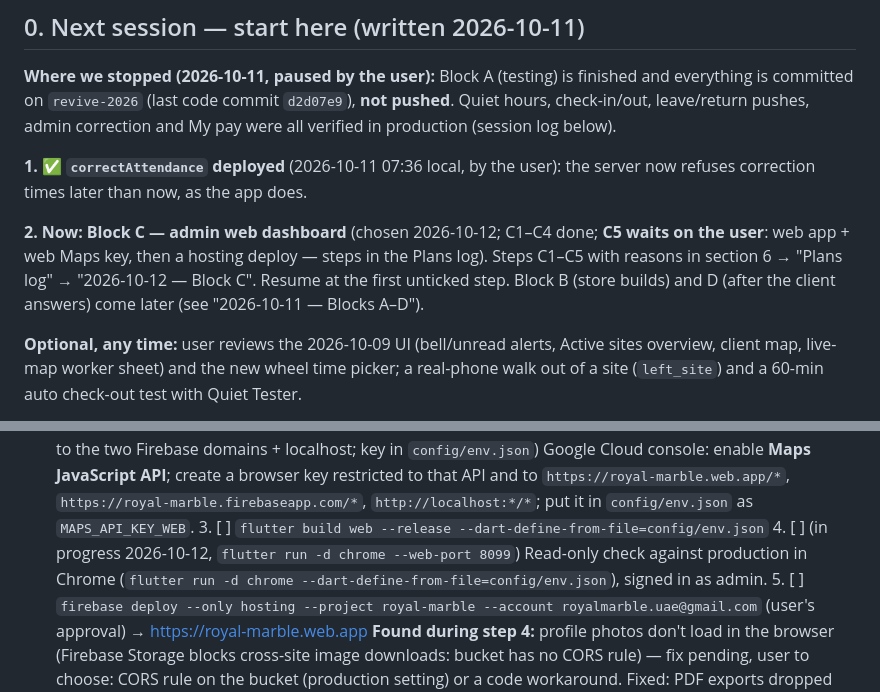
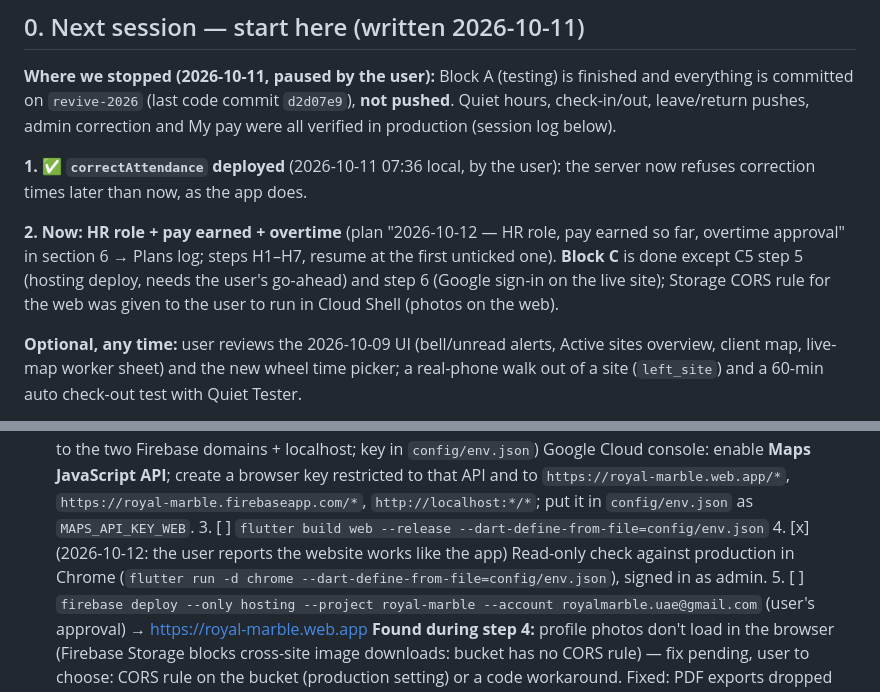
Before and after one commit to SAS-2022/royal_marble, a Markdown page: status.md, 2 parts joined by grey strips. GitHub-like rendering.

```diff
--- a/status.md
+++ b/status.md
@@ -21,10 +21,11 @@ were all verified in production (session log below).
 **1. ✅ `correctAttendance` deployed** (2026-10-11 07:36 local, by the user): the server
 now refuses correction times later than now, as the app does.
 
-**2. Now: Block C — admin web dashboard** (chosen 2026-10-12; C1–C4 done; **C5 waits on the user**: web app + web Maps key, then a hosting deploy — steps in the Plans log). Steps C1–C5 with
-reasons in section 6 → "Plans log" → "2026-10-12 — Block C". Resume at the first
-unticked step. Block B (store builds) and D (after the client answers) come later
-(see "2026-10-11 — Blocks A–D").
+**2. Now: HR role + pay earned + overtime** (plan "2026-10-12 — HR role, pay earned so
+far, overtime approval" in section 6 → Plans log; steps H1–H7, resume at the first
+unticked one). **Block C** is done except C5 step 5 (hosting deploy, needs the user's
+go-ahead) and step 6 (Google sign-in on the live site); Storage CORS rule for the web
+was given to the user to run in Cloud Shell (photos on the web).
 
 **Optional, any time:** user reviews the 2026-10-09 UI (bell/unread alerts, Active
 sites overview, client map, live-map worker sheet) and the new wheel time picker;
@@ -412,7 +459,7 @@ tested against the local emulators first, production only at C5.
          `https://royal-marble.firebaseapp.com/*`, `http://localhost:*/*`; put it in
          `config/env.json` as `MAPS_API_KEY_WEB`.
       3. [ ] `flutter build web --release --dart-define-from-file=config/env.json`
-      4. [ ] (in progress 2026-10-12, `flutter run -d chrome --web-port 8099`) Read-only check against production in Chrome (`flutter run -d chrome
+      4. [x] (2026-10-12: the user reports the website works like the app) Read-only check against production in Chrome (`flutter run -d chrome
          --dart-define-from-file=config/env.json`), signed in as admin.
       5. [ ] `firebase deploy --only hosting --project royal-marble --account
          royalmarble.uae@gmail.com` (user's approval) → https://royal-marble.web.app
```
Also changed, not shown: other parts of status.md (+49 -0 lines).
